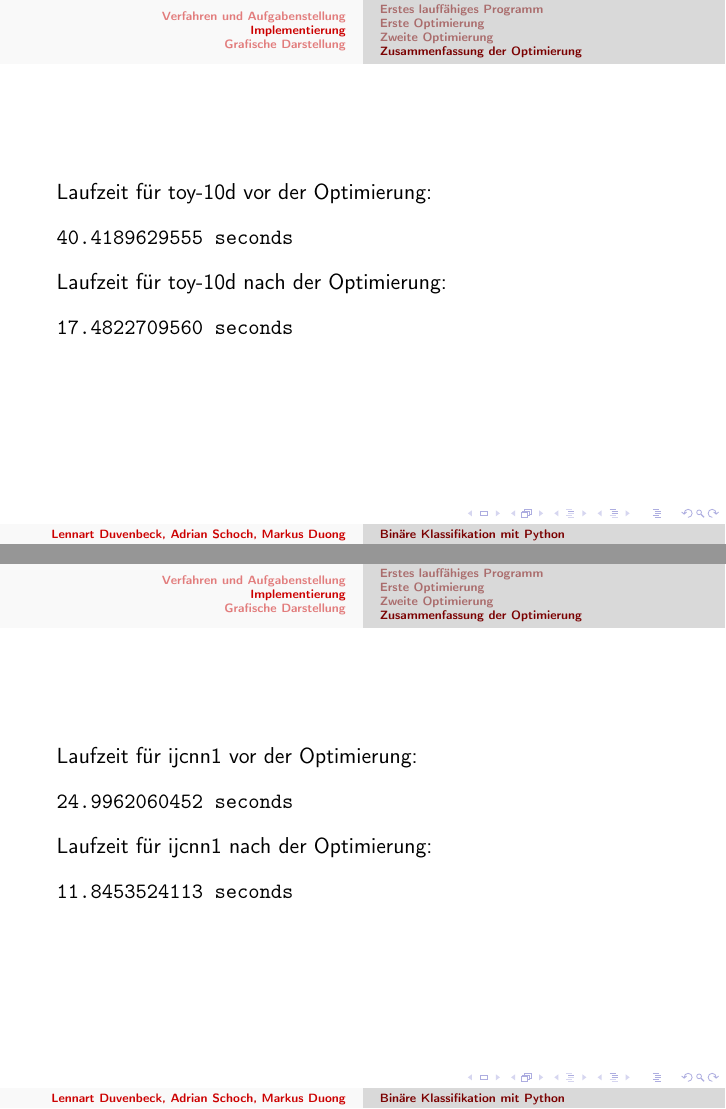
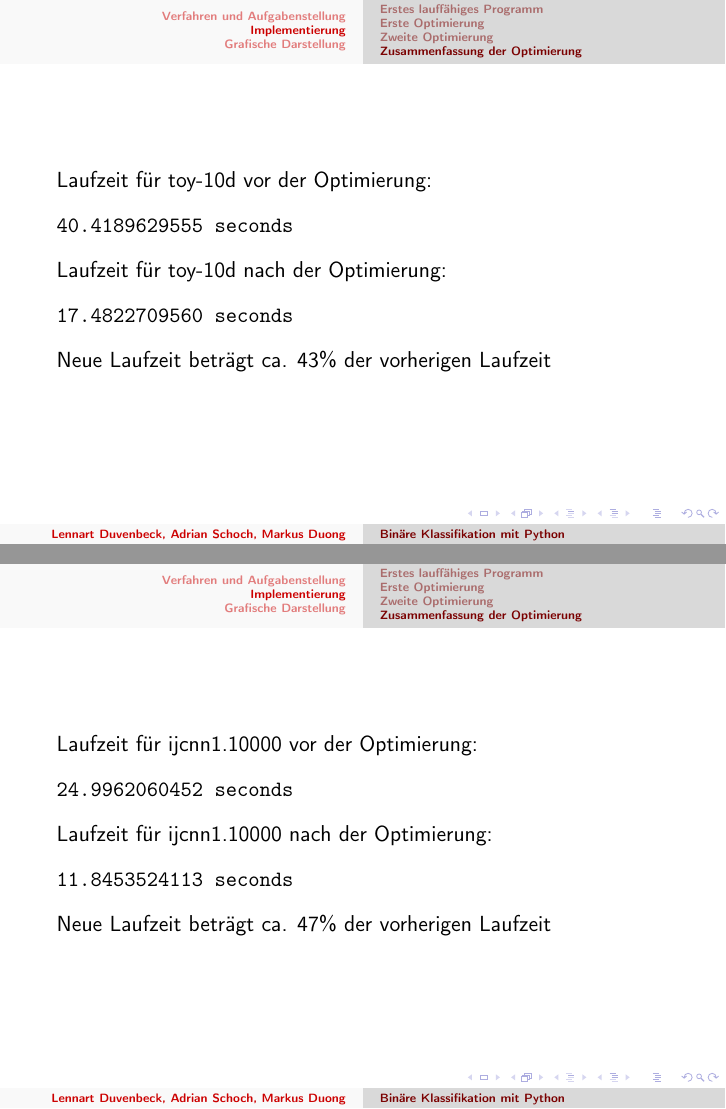
Before and after one commit to Darkst3ve/computerpraktikum_block3, LaTeX slides (Präsentation Block 3.tex): pages 38 and 39 of 47 before the commit and pages 38 and 39 of 48 after it, joined at a grey line. Compiled offline with pdfLaTeX.

Commit message:
prozentuale Laufzeit

```diff
--- a/Präsentation Block 3.tex
+++ b/Präsentation Block 3.tex
@@ -507,6 +507,7 @@ Laufzeit für bananas-1-2d nach der Optimierung:
 \begin{verbatim}
 11.6222813129 seconds
 \end{verbatim}
+Neue Laufzeit beträgt ca. 35\% der vorherigen Laufzeit
 \end{frame}
 
 \begin{frame}[fragile]
@@ -518,6 +519,7 @@ Laufzeit für toy-2d nach der Optimierung:
 \begin{verbatim}
 12.4756846428 seconds
 \end{verbatim}
+Neue Laufzeit beträgt ca. 33\% der vorherigen Laufzeit
 \end{frame}
 
 \begin{frame}[fragile]
@@ -529,6 +531,7 @@ Laufzeit für toy-4d nach der Optimierung:
 \begin{verbatim}
 13.8579912186 seconds
 \end{verbatim}
+Neue Laufzeit beträgt ca. 38\% der vorherigen Laufzeit
 \end{frame}
 
 
@@ -541,17 +544,19 @@ Laufzeit für toy-10d nach der Optimierung:
 \begin{verbatim}
 17.4822709560 seconds
 \end{verbatim}
+Neue Laufzeit beträgt ca. 43\% der vorherigen Laufzeit
 \end{frame}
 
 \begin{frame}[fragile]
-Laufzeit für ijcnn1 vor der Optimierung:
+Laufzeit für ijcnn1.10000 vor der Optimierung:
 \begin{verbatim}
 24.9962060452 seconds
 \end{verbatim}
-Laufzeit für ijcnn1 nach der Optimierung:
+Laufzeit für ijcnn1.10000 nach der Optimierung:
 \begin{verbatim}
 11.8453524113 seconds
 \end{verbatim}
+Neue Laufzeit beträgt ca. 47\% der vorherigen Laufzeit
 \end{frame}
 
 \begin{frame}
```
Also changed, not shown: Präsentation Block 3.tex (13 more changed lines).
